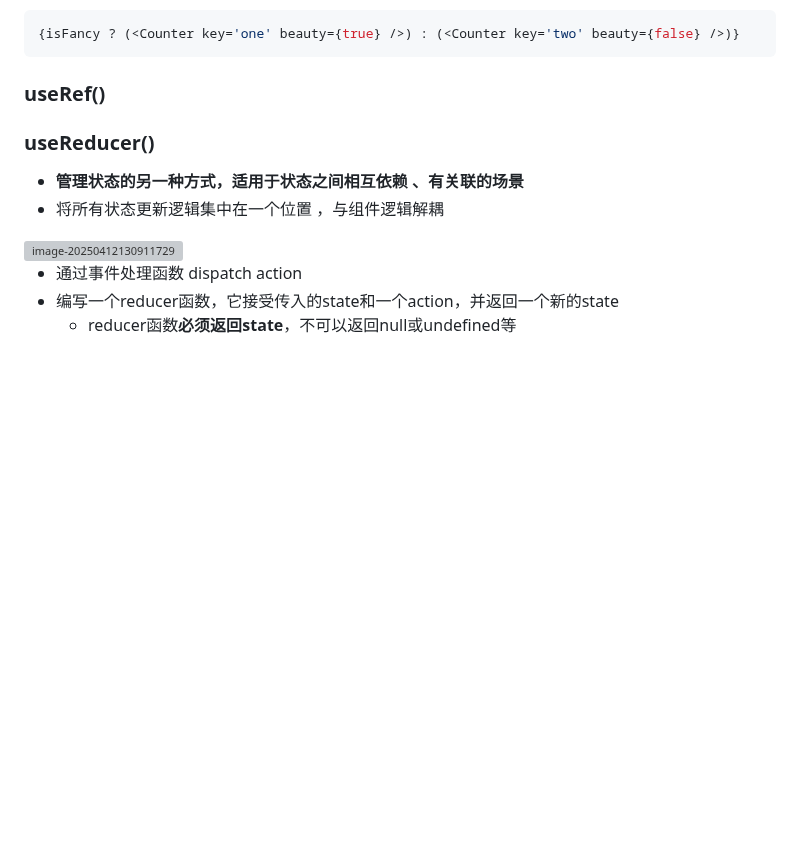
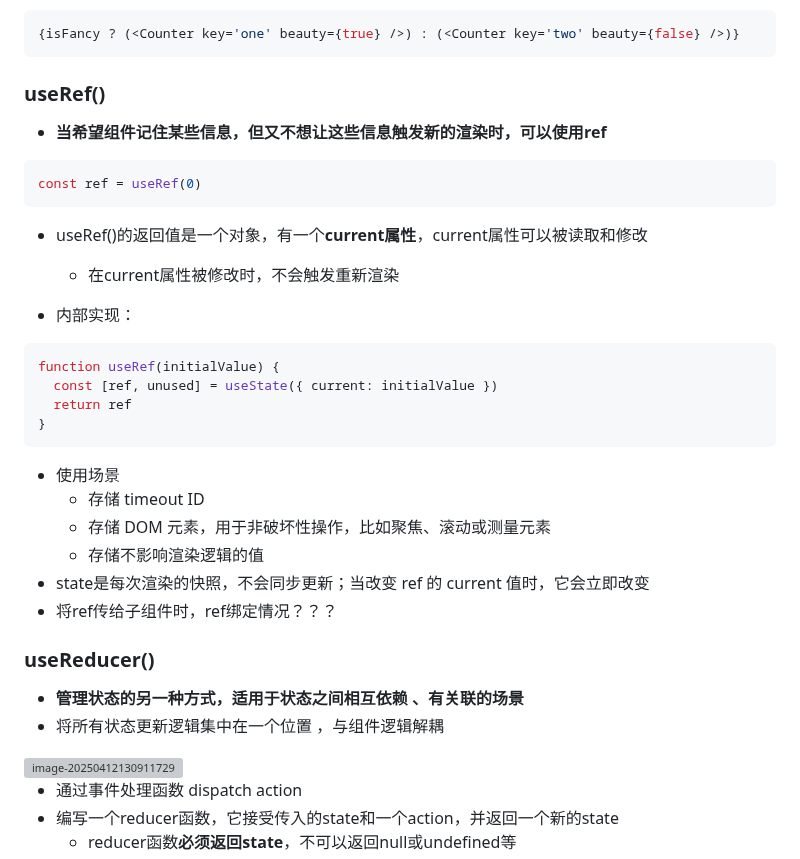
Before and after one commit to shilixiaoqiaoya/typora, a Markdown page: React.md, the part around the change. Rendered like a GitHub page; blank space fills up the shorter version; grey boxes are pictures that could not be loaded.

Commit message:
useRef()

````diff
--- a/React.md
+++ b/React.md
@@ -2012,6 +2012,37 @@ function Counter({beauty}) {
 
 ### useRef()
 
+- **当希望组件记住某些信息，但又不想让这些信息触发新的渲染时，可以使用ref**
+
+```js
+const ref = useRef(0)
+```
+
+- useRef()的返回值是一个对象，有一个**current属性**，current属性可以被读取和修改
+  - 在current属性被修改时，不会触发重新渲染
+
+- 内部实现：
+
+```js
+function useRef(initialValue) {
+  const [ref, unused] = useState({ current: initialValue })
+  return ref
+}
+```
+
+- 使用场景
+  - 存储 timeout ID
+  - 存储 DOM 元素，用于非破坏性操作，比如聚焦、滚动或测量元素
+  - 存储不影响渲染逻辑的值
+- state是每次渲染的快照，不会同步更新；当改变 ref 的 current 值时，它会立即改变
+- 将ref传给子组件时，ref绑定情况？？？
+
+
+
+
+
+
+
 
 
 ### useReducer()
````
